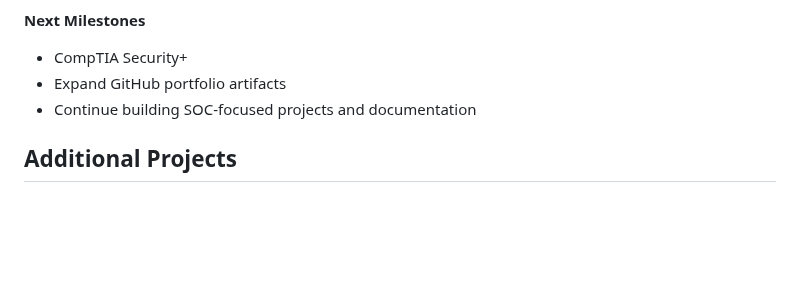
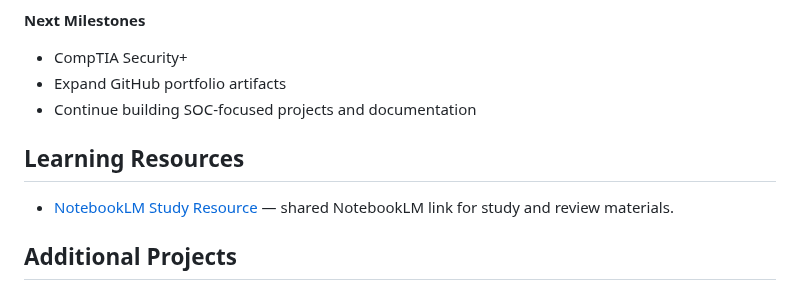
Before and after one commit to AyalewG8/cybersecurity-portfolio, a Markdown page: README.md, the part around the change. Rendered like a GitHub page; blank space fills up the shorter version.

Commit message:
Add NotebookLM study resource link

```diff
--- a/README.md
+++ b/README.md
@@ -92,6 +92,10 @@ For my portfolio presentation, the most SOC-relevant projects are:
 - Expand GitHub portfolio artifacts
 - Continue building SOC-focused projects and documentation
 
+## Learning Resources
+
+- [NotebookLM Study Resource](https://notebooklm.link.google/UbsFgQxxU9TS) — shared NotebookLM link for study and review materials.
+
 ## Additional Projects
 
 The following projects remain available as additional evidence of cybersecurity growth, but they are not part of the six-project presentation sequence:
```
